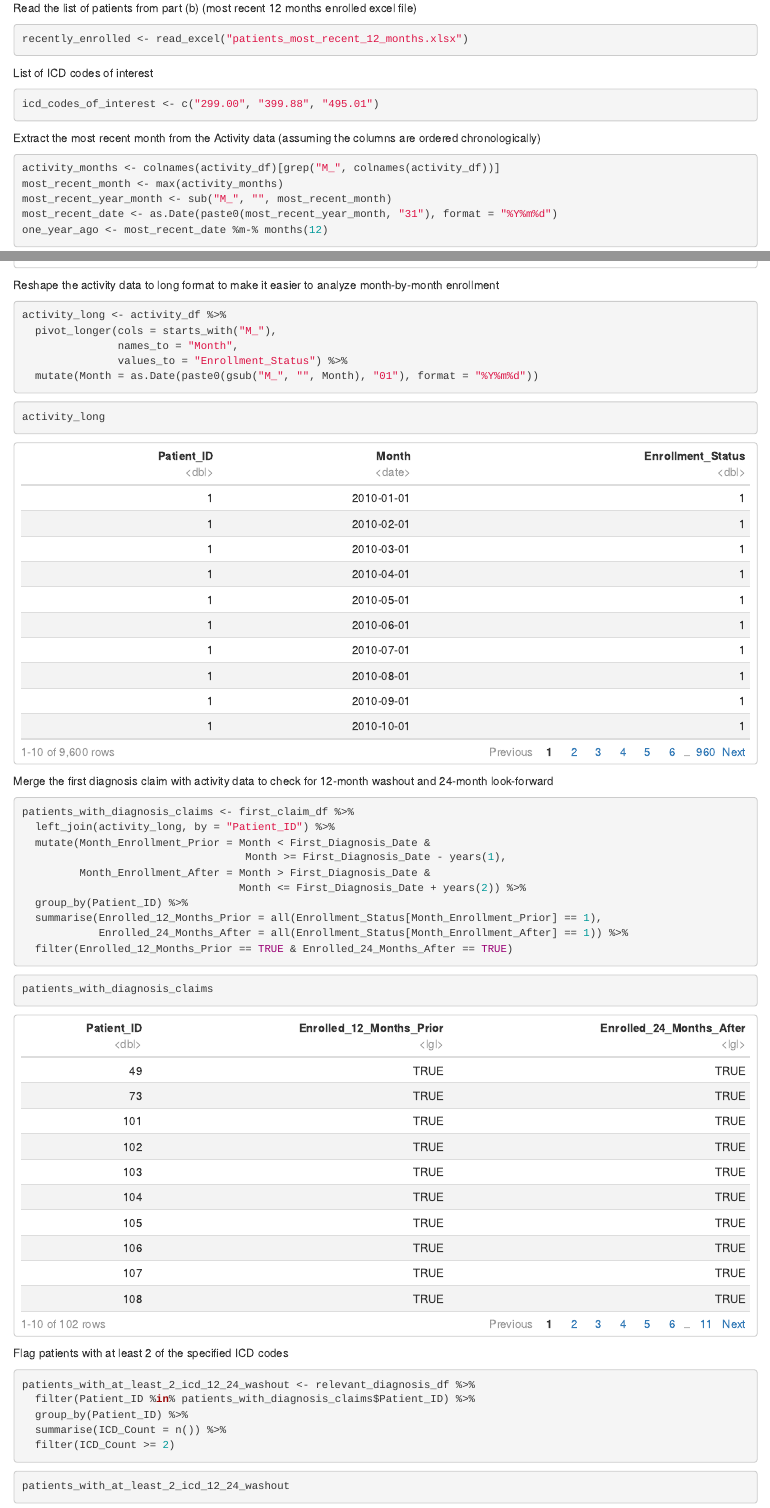
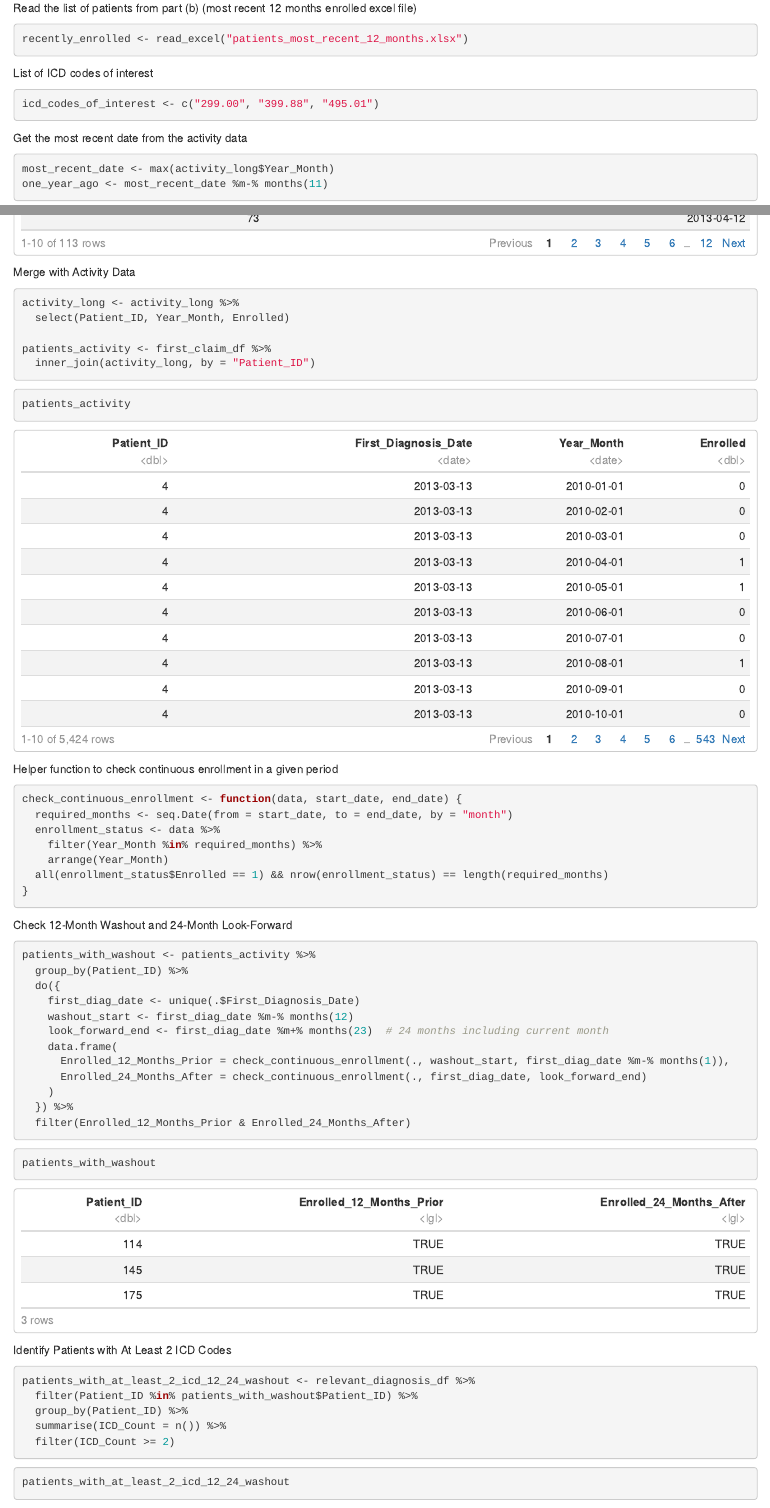
Before and after one commit to jyok117/clearview-problem-set, an R Markdown document (Q1/Q1.Rmd): the page in a window 1100 px wide, from 4730 px down before the commit and from 5180 px down after it, so that both start at the same text, and a second part further down, joined at a grey line. Rendered offline with R 4.5, knitr and Pandoc, with nearby package versions.

Commit message:
Format notebook

````diff
--- a/Q1/Q1.Rmd
+++ b/Q1/Q1.Rmd
@@ -153,13 +166,10 @@ icd_codes_of_interest <- c("299.00", "399.88", "495.01")
 ```
 
 
-Extract the most recent month from the Activity data (assuming the columns are ordered chronologically)
+Get the most recent date from the activity data
 ```{r}
-activity_months <- colnames(activity_df)[grep("M_", colnames(activity_df))]
-most_recent_month <- max(activity_months)
-most_recent_year_month <- sub("M_", "", most_recent_month)
-most_recent_date <- as.Date(paste0(most_recent_year_month, "31"), format = "%Y%m%d")
-one_year_ago <- most_recent_date %m-% months(12)
+most_recent_date <- max(activity_long$Year_Month)
+one_year_ago <- most_recent_date %m-% months(11)
 ```
 
 
@@ -248,54 +250,69 @@ first_claim_df <- relevant_diagnosis_df %>%
 ```
 
 
-
 ```{r}
 first_claim_df
 ```
 
 
-Reshape the activity data to long format to make it easier to analyze month-by-month enrollment
+Merge with Activity Data
 ```{r}
-activity_long <- activity_df %>%
-  pivot_longer(cols = starts_with("M_"),
-               names_to = "Month",
-               values_to = "Enrollment_Status") %>%
-  mutate(Month = as.Date(paste0(gsub("M_", "", Month), "01"), format = "%Y%m%d"))
+activity_long <- activity_long %>%
+  select(Patient_ID, Year_Month, Enrolled)
+
+patients_activity <- first_claim_df %>%
+  inner_join(activity_long, by = "Patient_ID")
 ```
 
 
 ```{r}
-activity_long
+patients_activity
+```
+
+Helper function to check continuous enrollment in a given period
+```{r}
+check_continuous_enrollment <- function(data, start_date, end_date) {
+  required_months <- seq.Date(from = start_date, to = end_date, by = "month")
+  enrollment_status <- data %>%
+    filter(Year_Month %in% required_months) %>%
+    arrange(Year_Month)
+  all(enrollment_status$Enrolled == 1) && nrow(enrollment_status) == length(required_months)
+}
+
 ```
 
 
-Merge the first diagnosis claim with activity data to check for 12-month washout and 24-month look-forward
+Check 12-Month Washout and 24-Month Look-Forward
 ```{r}
-patients_with_diagnosis_claims <- first_claim_df %>%
-  left_join(activity_long, by = "Patient_ID") %>%
-  mutate(Month_Enrollment_Prior = Month < First_Diagnosis_Date &
-                                   Month >= First_Diagnosis_Date - years(1),
-         Month_Enrollment_After = Month > First_Diagnosis_Date &
-                                  Month <= First_Diagnosis_Date + years(2)) %>%
+patients_with_washout <- patients_activity %>%
   group_by(Patient_ID) %>%
-  summarise(Enrolled_12_Months_Prior = all(Enrollment_Status[Month_Enrollment_Prior] == 1),
-            Enrolled_24_Months_After = all(Enrollment_Status[Month_Enrollment_After] == 1)) %>%
-  filter(Enrolled_12_Months_Prior == TRUE & Enrolled_24_Months_After == TRUE)
+  do({
+    first_diag_date <- unique(.$First_Diagnosis_Date)
+    washout_start <- first_diag_date %m-% months(12)
+    look_forward_end <- first_diag_date %m+% months(23)  # 24 months including current month
+    data.frame(
+      Enrolled_12_Months_Prior = check_continuous_enrollment(., washout_start, first_diag_date %m-% months(1)),
+      Enrolled_24_Months_After = check_continuous_enrollment(., first_diag_date, look_forward_end)
+    )
+  }) %>%
+  filter(Enrolled_12_Months_Prior & Enrolled_24_Months_After)
+
 ```
 
 
 ```{r}
-patients_with_diagnosis_claims
+patients_with_washout
 ```
 
 
-Flag patients with at least 2 of the specified ICD codes
+Identify Patients with At Least 2 ICD Codes
 ```{r}
 patients_with_at_least_2_icd_12_24_washout <- relevant_diagnosis_df %>%
-  filter(Patient_ID %in% patients_with_diagnosis_claims$Patient_ID) %>%
+  filter(Patient_ID %in% patients_with_washout$Patient_ID) %>%
   group_by(Patient_ID) %>%
   summarise(ICD_Count = n()) %>%
   filter(ICD_Count >= 2)
+
 ```
 
 
````
Also changed, not shown: Q1/Q1.Rmd (59 more changed lines).
